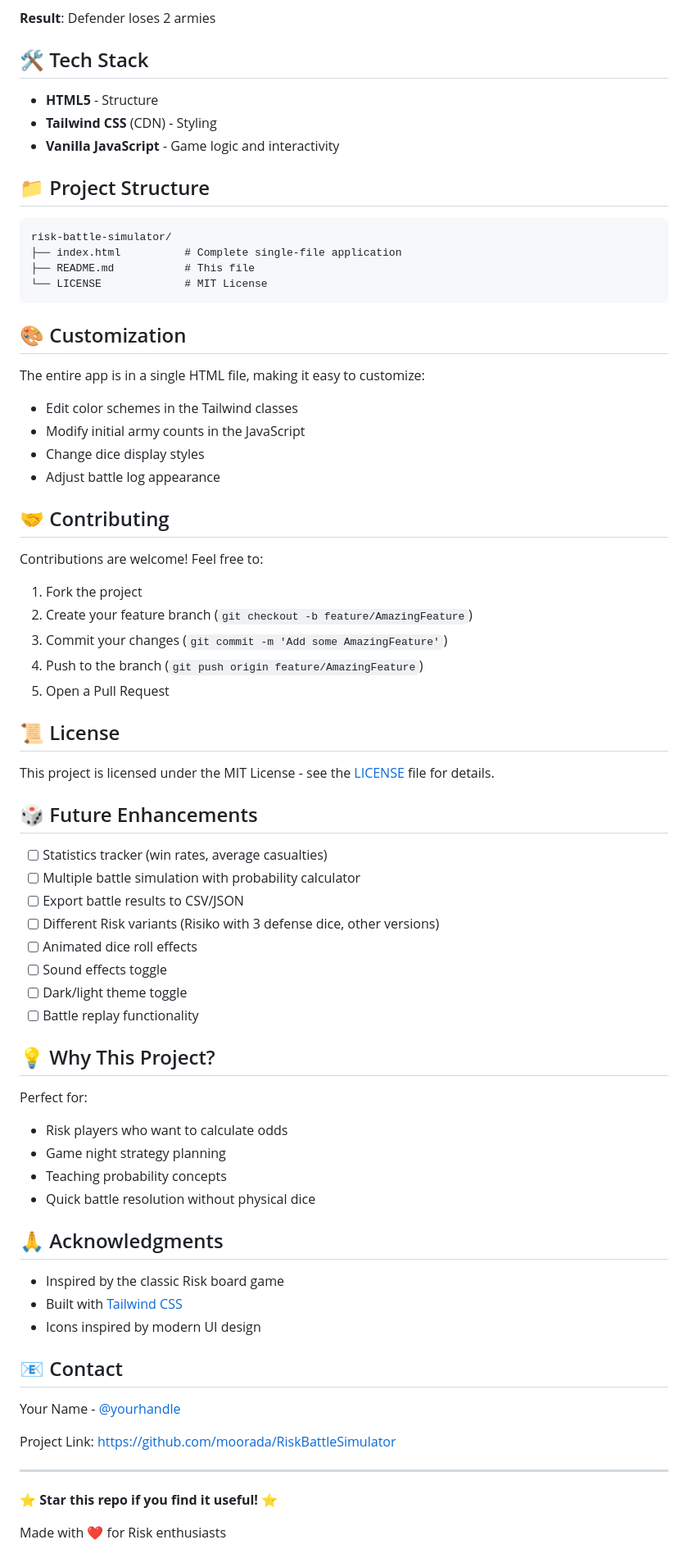
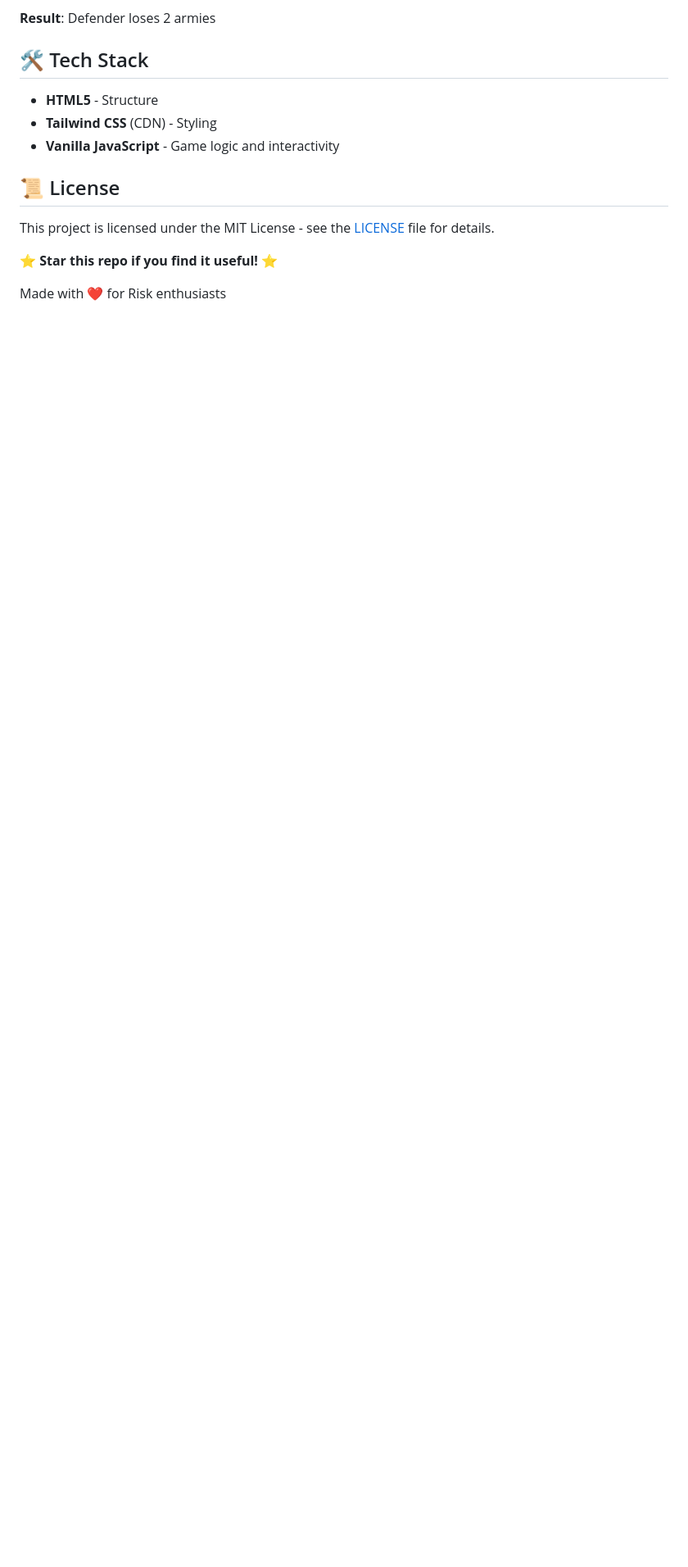
Before and after one commit to moorada/RiskBattleSimulator, a Markdown page: README.md, the part around the change. Shown at 82% size. Rendered like a GitHub page; blank space fills up the shorter version.

````diff
--- a/README.md
+++ b/README.md
@@ -99,68 +99,12 @@ git push -u origin main
 - **Tailwind CSS** (CDN) - Styling
 - **Vanilla JavaScript** - Game logic and interactivity
 
-## 📁 Project Structure
-
-```
-risk-battle-simulator/
-├── index.html          # Complete single-file application
-├── README.md           # This file
-└── LICENSE             # MIT License
-```
-
-## 🎨 Customization
-
-The entire app is in a single HTML file, making it easy to customize:
-- Edit color schemes in the Tailwind classes
-- Modify initial army counts in the JavaScript
-- Change dice display styles
-- Adjust battle log appearance
-
-## 🤝 Contributing
-
-Contributions are welcome! Feel free to:
-1. Fork the project
-2. Create your feature branch (`git checkout -b feature/AmazingFeature`)
-3. Commit your changes (`git commit -m 'Add some AmazingFeature'`)
-4. Push to the branch (`git push origin feature/AmazingFeature`)
-5. Open a Pull Request
 
 ## 📜 License
 
 This project is licensed under the MIT License - see the [LICENSE](LICENSE) file for details.
 
-## 🎲 Future Enhancements
 
-- [ ] Statistics tracker (win rates, average casualties)
-- [ ] Multiple battle simulation with probability calculator
-- [ ] Export battle results to CSV/JSON
-- [ ] Different Risk variants (Risiko with 3 defense dice, other versions)
-- [ ] Animated dice roll effects
-- [ ] Sound effects toggle
-- [ ] Dark/light theme toggle
-- [ ] Battle replay functionality
-
-## 💡 Why This Project?
-
-Perfect for:
-- Risk players who want to calculate odds
-- Game night strategy planning
-- Teaching probability concepts
-- Quick battle resolution without physical dice
-
-## 🙏 Acknowledgments
-
-- Inspired by the classic Risk board game
-- Built with [Tailwind CSS](https://tailwindcss.com/)
-- Icons inspired by modern UI design
-
-## 📧 Contact
-
-Your Name - [@yourhandle](https://twitter.com/yourhandle)
-
-Project Link: [https://github.com/moorada/RiskBattleSimulator](https://github.com/moorada/RiskBattleSimulator)
-
----
 
 ⭐ **Star this repo if you find it useful!** ⭐
 
````
